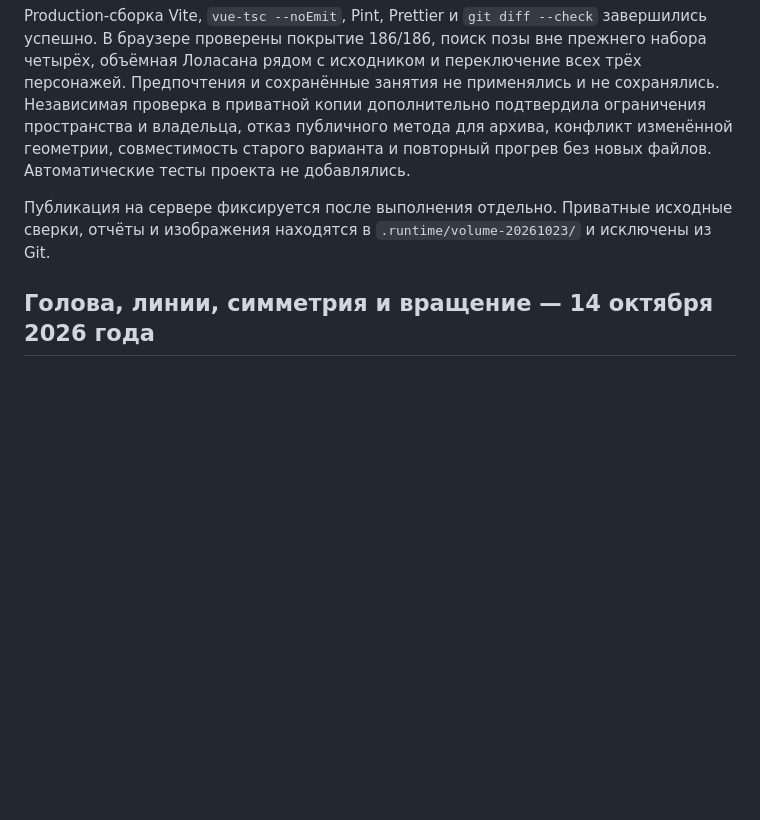
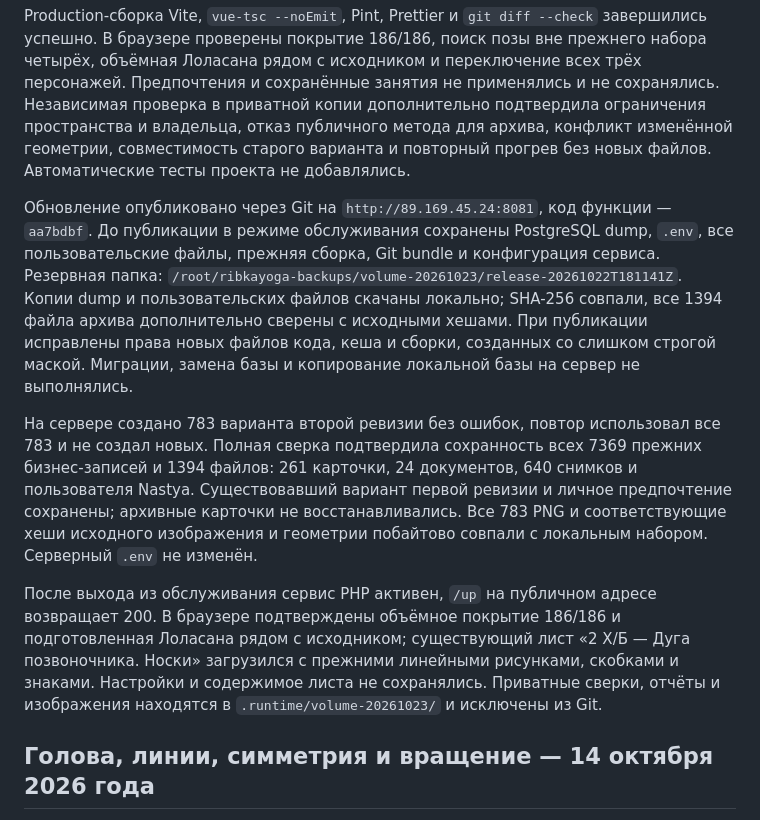
Before and after one commit to Arago666/RibkaYoga, a Markdown page: docs/VERIFICATION.md, the part around the change. Rendered like a GitHub page; blank space fills up the shorter version.

Commit message:
Record full-catalog volume deployment and preservation checks

```diff
--- a/docs/VERIFICATION.md
+++ b/docs/VERIFICATION.md
@@ -12,7 +12,11 @@
 
 Production-сборка Vite, `vue-tsc --noEmit`, Pint, Prettier и `git diff --check` завершились успешно. В браузере проверены покрытие 186/186, поиск позы вне прежнего набора четырёх, объёмная Лоласана рядом с исходником и переключение всех трёх персонажей. Предпочтения и сохранённые занятия не применялись и не сохранялись. Независимая проверка в приватной копии дополнительно подтвердила ограничения пространства и владельца, отказ публичного метода для архива, конфликт изменённой геометрии, совместимость старого варианта и повторный прогрев без новых файлов. Автоматические тесты проекта не добавлялись.
 
-Публикация на сервере фиксируется после выполнения отдельно. Приватные исходные сверки, отчёты и изображения находятся в `.runtime/volume-20261023/` и исключены из Git.
+Обновление опубликовано через Git на `http://89.169.45.24:8081`, код функции — `aa7bdbf`. До публикации в режиме обслуживания сохранены PostgreSQL dump, `.env`, все пользовательские файлы, прежняя сборка, Git bundle и конфигурация сервиса. Резервная папка: `/root/ribkayoga-backups/volume-20261023/release-20261022T181141Z`. Копии dump и пользовательских файлов скачаны локально; SHA-256 совпали, все 1394 файла архива дополнительно сверены с исходными хешами. При публикации исправлены права новых файлов кода, кеша и сборки, созданных со слишком строгой маской. Миграции, замена базы и копирование локальной базы на сервер не выполнялись.
+
+На сервере создано 783 варианта второй ревизии без ошибок, повтор использовал все 783 и не создал новых. Полная сверка подтвердила сохранность всех 7369 прежних бизнес-записей и 1394 файлов: 261 карточки, 24 документов, 640 снимков и пользователя Nastya. Существовавший вариант первой ревизии и личное предпочтение сохранены; архивные карточки не восстанавливались. Все 783 PNG и соответствующие хеши исходного изображения и геометрии побайтово совпали с локальным набором. Серверный `.env` не изменён.
+
+После выхода из обслуживания сервис PHP активен, `/up` на публичном адресе возвращает 200. В браузере подтверждены объёмное покрытие 186/186 и подготовленная Лоласана рядом с исходником; существующий лист «2 Х/Б — Дуга позвоночника. Носки» загрузился с прежними линейными рисунками, скобками и знаками. Настройки и содержимое листа не сохранялись. Приватные сверки, отчёты и изображения находятся в `.runtime/volume-20261023/` и исключены из Git.
 
 ## Голова, линии, симметрия и вращение — 14 октября 2026 года
 
```
